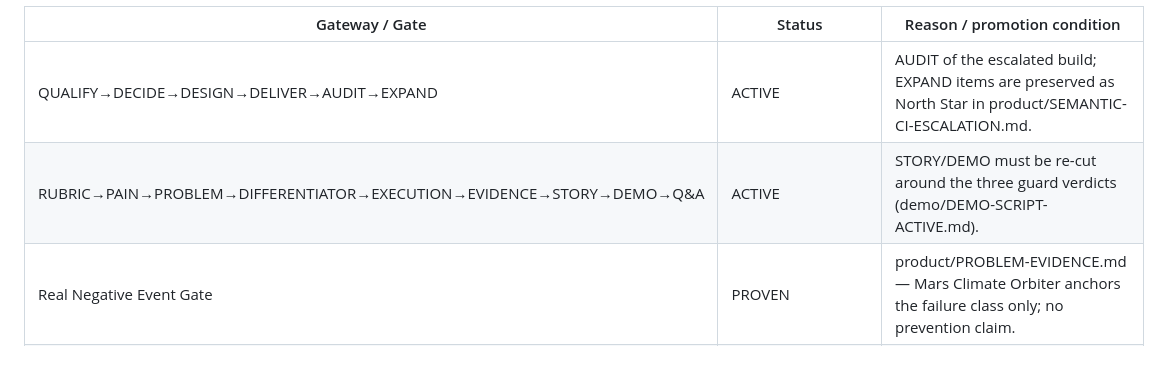
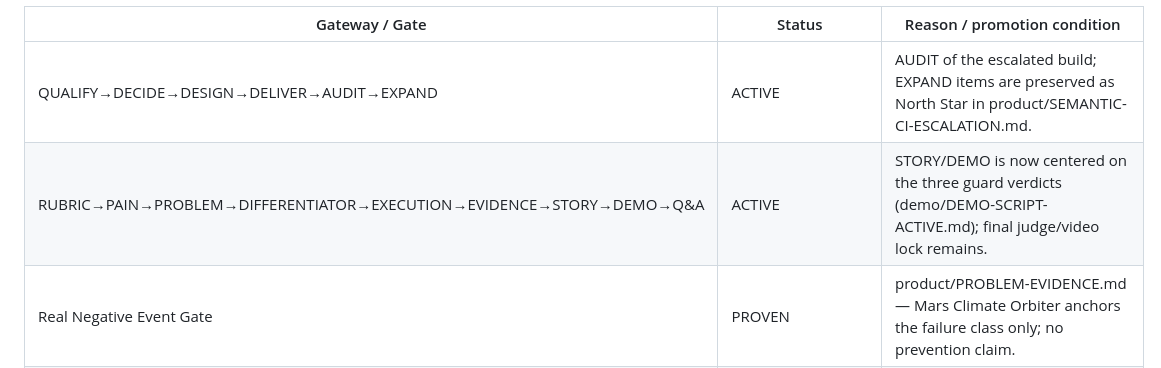
Before and after one commit to Faadil1/collider-bob, a Markdown page: product/GATEWAY-REGISTRY.md, the part around one of its changes. Drawn GitHub-style.

Commit message:
docs: reconcile registry after public three-verdict proof

```diff
--- a/product/GATEWAY-REGISTRY.md
+++ b/product/GATEWAY-REGISTRY.md
@@ -6,7 +6,7 @@ Every registered gateway receives an explicit status. Nothing is silently forgot
 | Gateway / Gate | Status | Reason / promotion condition |
 |---|---|---|
 | QUALIFY→DECIDE→DESIGN→DELIVER→AUDIT→EXPAND | ACTIVE | AUDIT of the escalated build; EXPAND items are preserved as North Star in product/SEMANTIC-CI-ESCALATION.md. |
-| RUBRIC→PAIN→PROBLEM→DIFFERENTIATOR→EXECUTION→EVIDENCE→STORY→DEMO→Q&A | ACTIVE | STORY/DEMO must be re-cut around the three guard verdicts (demo/DEMO-SCRIPT-ACTIVE.md). |
+| RUBRIC→PAIN→PROBLEM→DIFFERENTIATOR→EXECUTION→EVIDENCE→STORY→DEMO→Q&A | ACTIVE | STORY/DEMO is now centered on the three guard verdicts (demo/DEMO-SCRIPT-ACTIVE.md); final judge/video lock remains. |
 | Real Negative Event Gate | PROVEN | product/PROBLEM-EVIDENCE.md — Mars Climate Orbiter anchors the failure class only; no prevention claim. |
 | Competitive Novelty / Kill Gate | PROVISIONAL_PASS | Re-checked 2026-09-27 (product/SEMANTIC-CI-ESCALATION.md §7): no full kill-condition loop observed; decision-memory merge gates now exist, so lead with the DECISION_REQUIRED third verdict. |
 | Creative Depth & Product Ambition | PROVEN | product/SEMANTIC-CI-ESCALATION.md — second pass against the working product: third verdict, same-diff counterfactual, continuous specification fuzzing; North Star preserved. |
```
Also changed, not shown: other parts of product/GATEWAY-REGISTRY.md (+9 -9 lines).
